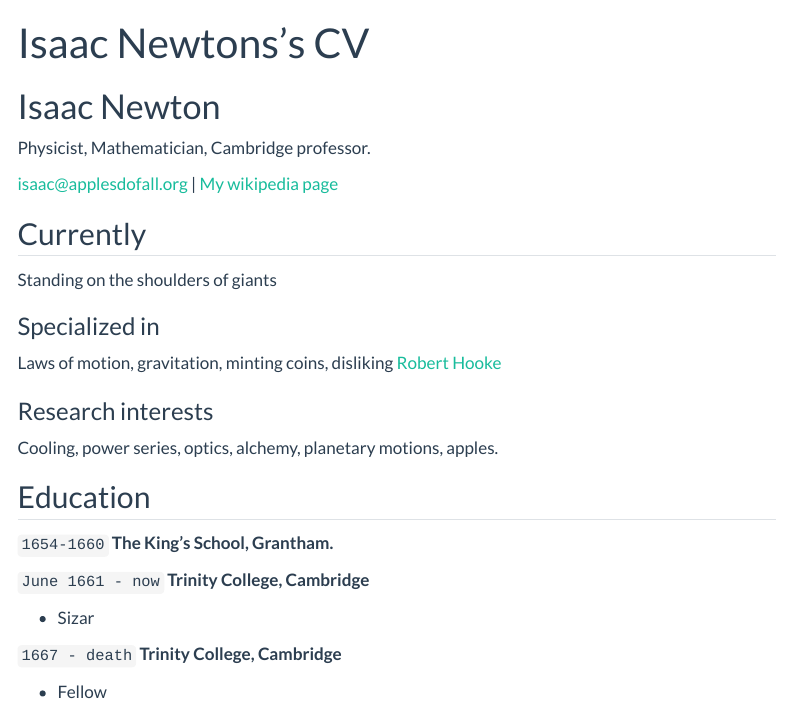
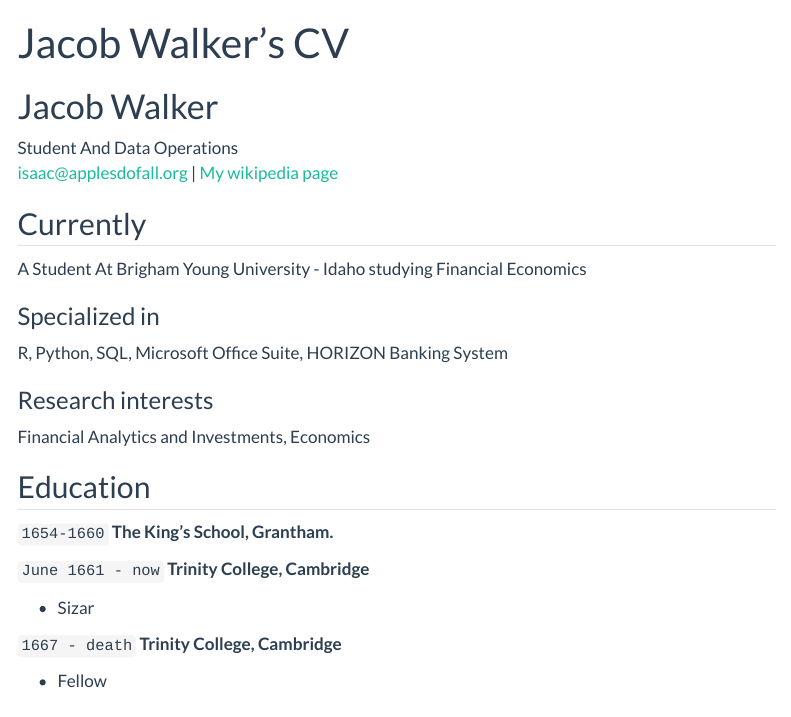
Before and after one commit to jacob-walker12/jacob-walker12.github.io, a Quarto document (resume.qmd): the page in a window 1100 px wide, from its top. Rendered offline with R 4.5, knitr and Pandoc in place of Quarto, with nearby package versions; menus at the side of the page are left out.

Commit message:
Resume_Update_1

```diff
--- a/resume.qmd
+++ b/resume.qmd
@@ -1,10 +1,9 @@
 ---
 layout: cv
-title: Isaac Newtons's CV
+title: Jacob Walker's CV
 ---
-# Isaac Newton
-Physicist, Mathematician, Cambridge professor.
-
+# Jacob Walker
+Student And Data Operations
 <div id="webaddress">
 <a href="isaac@applesdofall.org">isaac@applesdofall.org</a>
 | <a href="http://en.wikipedia.org/wiki/Isaac_Newton">My wikipedia page</a>
@@ -13,16 +12,16 @@ Physicist, Mathematician, Cambridge professor.
 
 ## Currently
 
-Standing on the shoulders of giants
+A Student At Brigham Young University - Idaho studying Financial Economics
 
 ### Specialized in
 
-Laws of motion, gravitation, minting coins, disliking [Robert Hooke](http://en.wikipedia.org/wiki/Robert_Hooke)
+R, Python, SQL, Microsoft Office Suite, HORIZON Banking System
 
 
 ### Research interests
 
-Cooling, power series, optics, alchemy, planetary motions, apples.
+Financial Analytics and Investments, Economics
 
 
 ## Education
```
